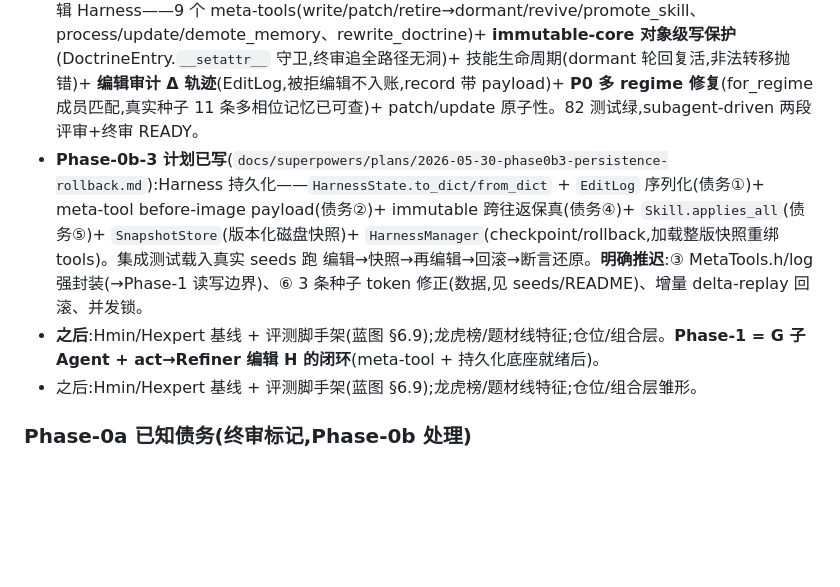
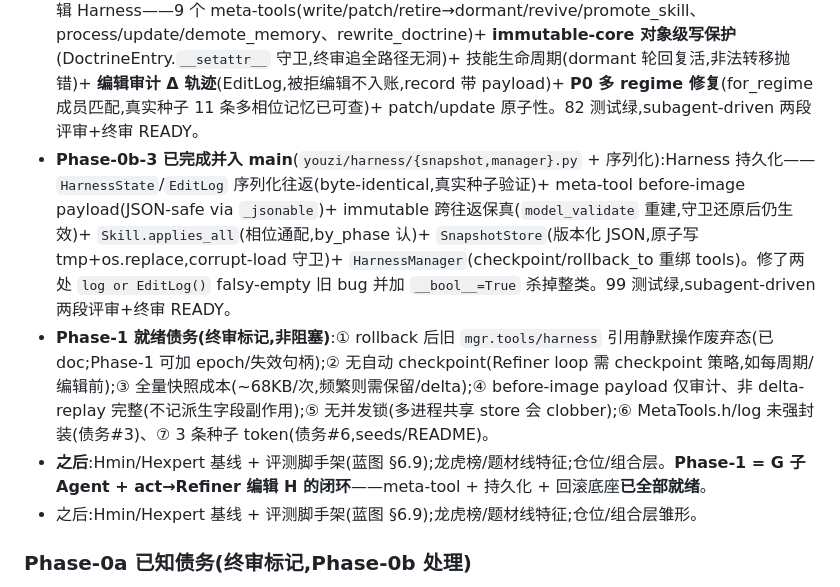
Before and after one commit to KairosPan/Evolving-Alpha, a Markdown page: PROJECT_STATE.md, the part around the change. Drawn GitHub-style; blank space fills up the shorter version.

Commit message:
docs: Phase-0b-3 完成 + Phase-1 就绪债务(终审)

```diff
--- a/PROJECT_STATE.md
+++ b/PROJECT_STATE.md
@@ -48,8 +48,9 @@
 - **种子知识库 v1 已抽取并入 main** → `seeds/{skills,memory,doctrine,state_machine}.json`(57技能/21记忆/22doctrine(10纪律红线)/7相位;`seeds/README.md` 有 schema+相位归一词表+v1 缺口)。
 - **Phase-0b-1 已完成并入 main**(`youzi/harness/`:regime 归一 / Skill+decay 统计 / Lesson+双衰减 / Doctrine(immutable核)/ 状态机 / registry / store / HarnessState / loader):只读载入+查询,**载入真实 seeds 集成测试通过**(57/21/22/7,10纪律红线,全部相位归一干净);61 测试绿,subagent-driven 两段评审+终审 READY。
 - **Phase-0b-2 已完成并入 main**(`youzi/harness/{errors,edit_log,metatools}.py` + 容器 CRUD):可编辑 Harness——9 个 meta-tools(write/patch/retire→dormant/revive/promote_skill、process/update/demote_memory、rewrite_doctrine)+ **immutable-core 对象级写保护**(DoctrineEntry.`__setattr__` 守卫,终审追全路径无洞)+ 技能生命周期(dormant 轮回复活,非法转移抛错)+ **编辑审计 Δ 轨迹**(EditLog,被拒编辑不入账,record 带 payload)+ **P0 多 regime 修复**(for_regime 成员匹配,真实种子 11 条多相位记忆已可查)+ patch/update 原子性。82 测试绿,subagent-driven 两段评审+终审 READY。
-- **Phase-0b-3 计划已写**(`docs/superpowers/plans/2026-05-30-phase0b3-persistence-rollback.md`):Harness 持久化——`HarnessState.to_dict/from_dict` + `EditLog` 序列化(债务①)+ meta-tool before-image payload(债务②)+ immutable 跨往返保真(债务④)+ `Skill.applies_all`(债务⑤)+ `SnapshotStore`(版本化磁盘快照)+ `HarnessManager`(checkpoint/rollback,加载整版快照重绑 tools)。集成测试载入真实 seeds 跑 编辑→快照→再编辑→回滚→断言还原。**明确推迟**:③ MetaTools.h/log 强封装(→Phase-1 读写边界)、⑥ 3 条种子 token 修正(数据,见 seeds/README)、增量 delta-replay 回滚、并发锁。
-- **之后**:Hmin/Hexpert 基线 + 评测脚手架(蓝图 §6.9);龙虎榜/题材线特征;仓位/组合层。**Phase-1 = G 子 Agent + act→Refiner 编辑 H 的闭环**(meta-tool + 持久化底座就绪后)。
+- **Phase-0b-3 已完成并入 main**(`youzi/harness/{snapshot,manager}.py` + 序列化):Harness 持久化——`HarnessState`/`EditLog` 序列化往返(byte-identical,真实种子验证)+ meta-tool before-image payload(JSON-safe via `_jsonable`)+ immutable 跨往返保真(`model_validate` 重建,守卫还原后仍生效)+ `Skill.applies_all`(相位通配,by_phase 认)+ `SnapshotStore`(版本化 JSON,原子写 tmp+os.replace,corrupt-load 守卫)+ `HarnessManager`(checkpoint/rollback_to 重绑 tools)。修了两处 `log or EditLog()` falsy-empty 旧 bug 并加 `__bool__=True` 杀掉整类。99 测试绿,subagent-driven 两段评审+终审 READY。
+- **Phase-1 就绪债务(终审标记,非阻塞)**:① rollback 后旧 `mgr.tools/harness` 引用静默操作废弃态(已 doc;Phase-1 可加 epoch/失效句柄);② 无自动 checkpoint(Refiner loop 需 checkpoint 策略,如每周期/编辑前);③ 全量快照成本(~68KB/次,频繁则需保留/delta);④ before-image payload 仅审计、非 delta-replay 完整(不记派生字段副作用);⑤ 无并发锁(多进程共享 store 会 clobber);⑥ MetaTools.h/log 未强封装(债务#3)、⑦ 3 条种子 token(债务#6,seeds/README)。
+- **之后**:Hmin/Hexpert 基线 + 评测脚手架(蓝图 §6.9);龙虎榜/题材线特征;仓位/组合层。**Phase-1 = G 子 Agent + act→Refiner 编辑 H 的闭环**——meta-tool + 持久化 + 回滚底座**已全部就绪**。
 - 之后:Hmin/Hexpert 基线 + 评测脚手架(蓝图 §6.9);龙虎榜/题材线特征;仓位/组合层雏形。
 
 ### Phase-0a 已知债务(终审标记,Phase-0b 处理)
```
